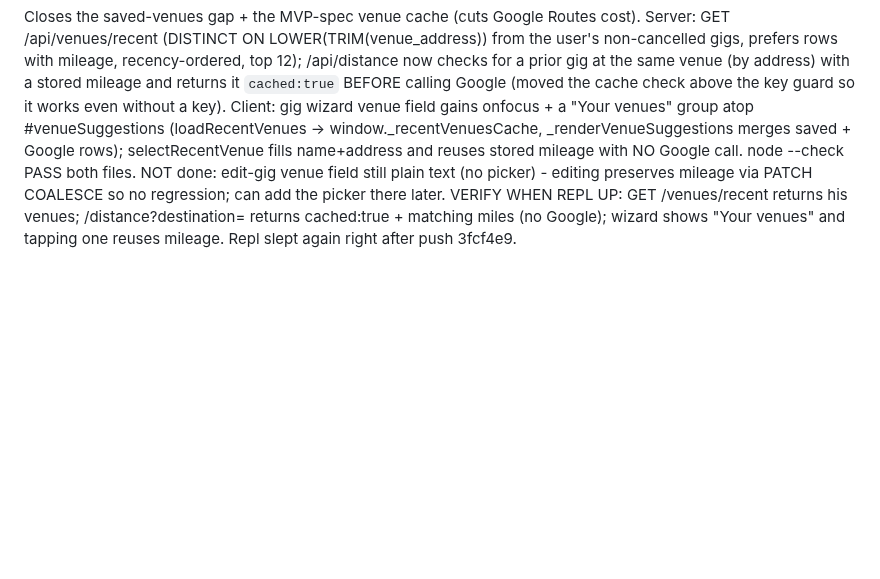
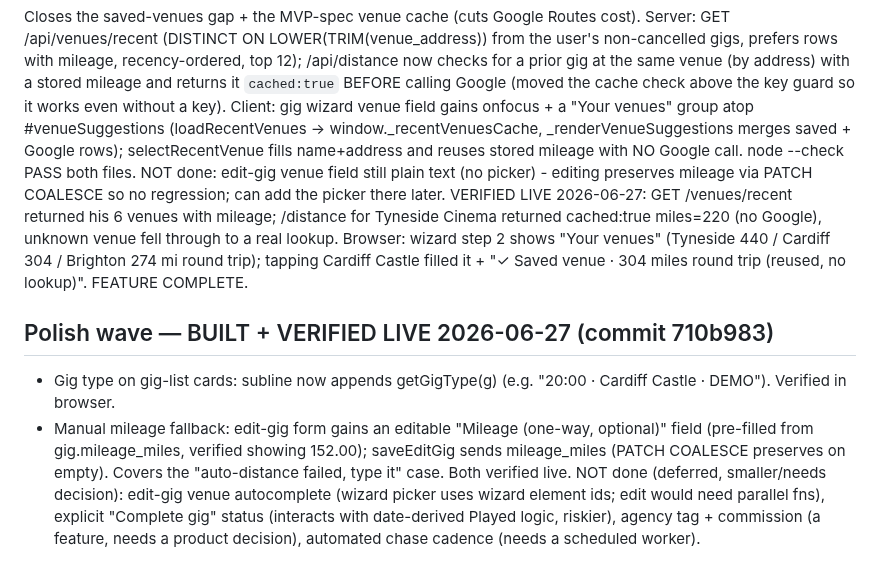
Before and after one commit to gazzgman69/trackmygigs, a Markdown page: tasks/todo.md, the part around the change. Drawn GitHub-style; blank space fills up the shorter version.

Commit message:
docs: venue cache + polish wave verified live
Co-Authored-By: Claude Opus 4.8 <noreply@anthropic.com>

```diff
--- a/tasks/todo.md
+++ b/tasks/todo.md
@@ -603,4 +603,9 @@ Decision #2's other half. /earnings now returns in_the_bank (SUM gig_payments ov
 
 ## Venue reuse + mileage cache (Gigflow "saved venues" gap) — BUILT 2026-06-27 (commit 3fcf4e9), LIVE VERIFY PENDING (Repl asleep)
 Closes the saved-venues gap + the MVP-spec venue cache (cuts Google Routes cost). Server: GET /api/venues/recent (DISTINCT ON LOWER(TRIM(venue_address)) from the user's non-cancelled gigs, prefers rows with mileage, recency-ordered, top 12); /api/distance now checks for a prior gig at the same venue (by address) with a stored mileage and returns it `cached:true` BEFORE calling Google (moved the cache check above the key guard so it works even without a key). Client: gig wizard venue field gains onfocus + a "Your venues" group atop #venueSuggestions (loadRecentVenues -> window._recentVenuesCache, _renderVenueSuggestions merges saved + Google rows); selectRecentVenue fills name+address and reuses stored mileage with NO Google call. node --check PASS both files. NOT done: edit-gig venue field still plain text (no picker) - editing preserves mileage via PATCH COALESCE so no regression; can add the picker there later.
-VERIFY WHEN REPL UP: GET /venues/recent returns his venues; /distance?destination=<a known venue addr> returns cached:true + matching miles (no Google); wizard shows "Your venues" and tapping one reuses mileage. Repl slept again right after push 3fcf4e9.
+VERIFIED LIVE 2026-06-27: GET /venues/recent returned his 6 venues with mileage; /distance for Tyneside Cinema returned cached:true miles=220 (no Google), unknown venue fell through to a real lookup. Browser: wizard step 2 shows "Your venues" (Tyneside 440 / Cardiff 304 / Brighton 274 mi round trip); tapping Cardiff Castle filled it + "✓ Saved venue · 304 miles round trip (reused, no lookup)". FEATURE COMPLETE.
+
+## Polish wave — BUILT + VERIFIED LIVE 2026-06-27 (commit 710b983)
+- Gig type on gig-list cards: subline now appends getGigType(g) (e.g. "20:00 · Cardiff Castle · DEMO"). Verified in browser.
+- Manual mileage fallback: edit-gig form gains an editable "Mileage (one-way, optional)" field (pre-filled from gig.mileage_miles, verified showing 152.00); saveEditGig sends mileage_miles (PATCH COALESCE preserves on empty). Covers the "auto-distance failed, type it" case.
+Both verified live. NOT done (deferred, smaller/needs decision): edit-gig venue autocomplete (wizard picker uses wizard element ids; edit would need parallel fns), explicit "Complete gig" status (interacts with date-derived Played logic, riskier), agency tag + commission (a feature, needs a product decision), automated chase cadence (needs a scheduled worker).
```
